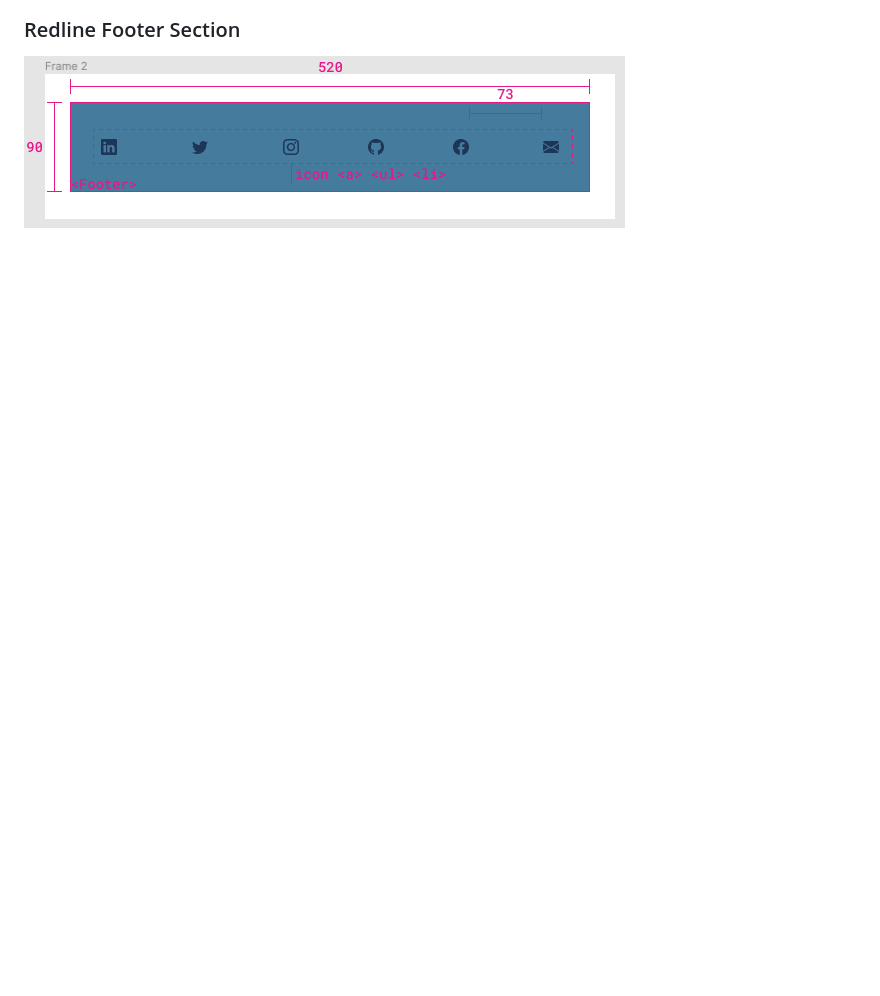
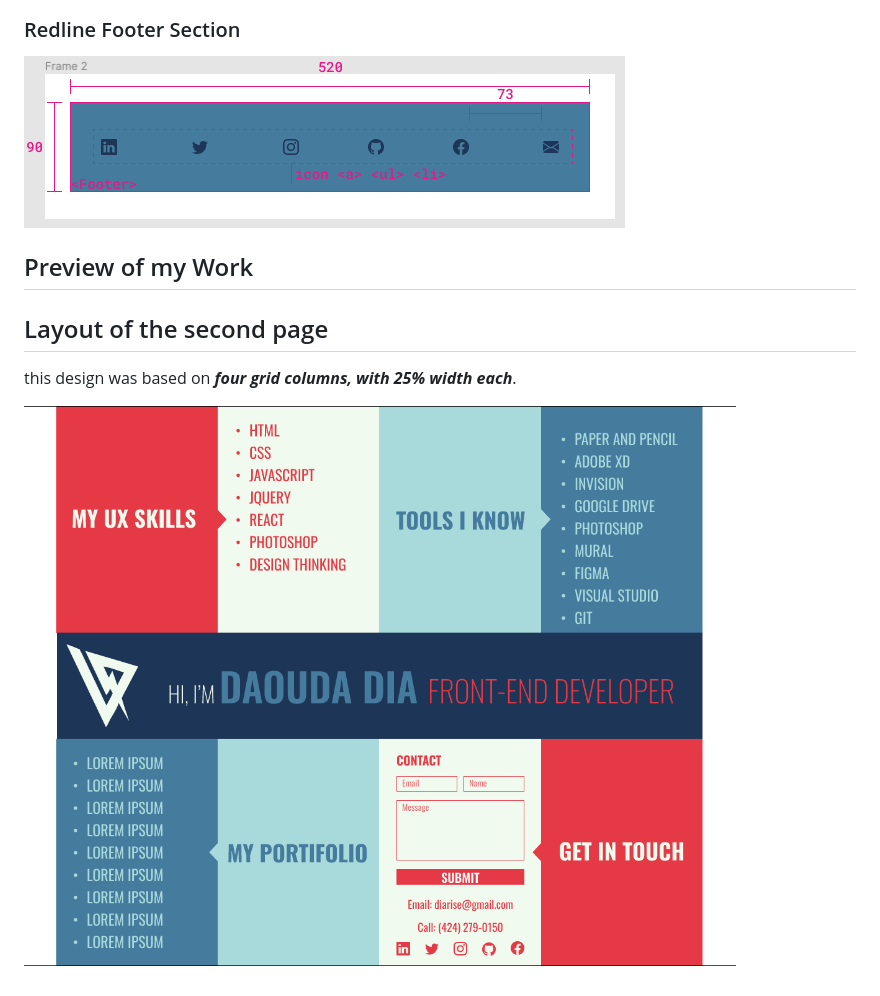
Before and after one commit to diarise/HW_3_My_Portfolio, a Markdown page: README.md, the part around the change. GitHub-like rendering; pictures changed too: images/screenshoot-work.png (added); blank space fills up the shorter version.

Commit message:
added preview of langing page

```diff
--- a/README.md
+++ b/README.md
@@ -33,3 +33,12 @@ this design was based on ***two grid columns, with 50% width each***.
 ### Redline Footer Section
 
 ![Image](images/logo-redline-footer.png)
+
+
+## Preview of my Work
+
+## Layout of the second page
+
+this design was based on ***four grid columns, with 25% width each***.
+
+![Image](images/screenshoot-work.png)
```
Also changed, not shown: 1 other file.
